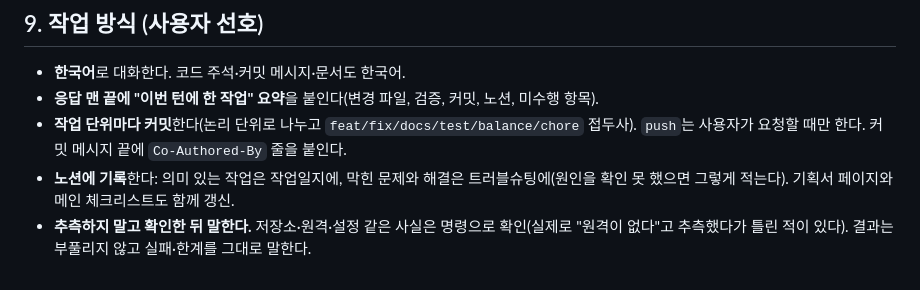
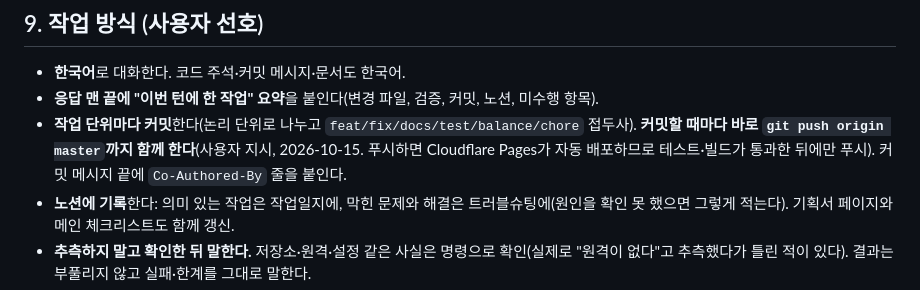
Before and after one commit to SeunggiJung/paintochamps, a Markdown page: CLAUDE.md, the part around the change. Drawn GitHub-style.

Commit message:
docs: 커밋할 때마다 푸시까지 함께 하도록 작업 방식 변경
Co-Authored-By: Claude Sonnet 5.5 <noreply@anthropic.com>

```diff
--- a/CLAUDE.md
+++ b/CLAUDE.md
@@ -137,7 +137,7 @@ saveGame(storage, s)                           // 매 턴 자동 저장
 
 - **한국어**로 대화한다. 코드 주석·커밋 메시지·문서도 한국어.
 - **응답 맨 끝에 "이번 턴에 한 작업" 요약**을 붙인다(변경 파일, 검증, 커밋, 노션, 미수행 항목).
-- **작업 단위마다 커밋**한다(논리 단위로 나누고 `feat/fix/docs/test/balance/chore` 접두사). `push`는 사용자가 요청할 때만 한다. 커밋 메시지 끝에 `Co-Authored-By` 줄을 붙인다.
+- **작업 단위마다 커밋**한다(논리 단위로 나누고 `feat/fix/docs/test/balance/chore` 접두사). **커밋할 때마다 바로 `git push origin master`까지 함께 한다**(사용자 지시, 2026-10-15. 푸시하면 Cloudflare Pages가 자동 배포하므로 테스트·빌드가 통과한 뒤에만 푸시). 커밋 메시지 끝에 `Co-Authored-By` 줄을 붙인다.
 - **노션에 기록**한다: 의미 있는 작업은 작업일지에, 막힌 문제와 해결은 트러블슈팅에(원인을 확인 못 했으면 그렇게 적는다). 기획서 페이지와 메인 체크리스트도 함께 갱신.
 - **추측하지 말고 확인한 뒤 말한다.** 저장소·원격·설정 같은 사실은 명령으로 확인(실제로 "원격이 없다"고 추측했다가 틀린 적이 있다). 결과는 부풀리지 않고 실패·한계를 그대로 말한다.
 - 사용자가 결정할 것(설계 취향, 난이도 방향)은 물어보고, 임시값으로 진행한 건 임시라고 밝힌다. 수치는 모두 초안이다.
```
